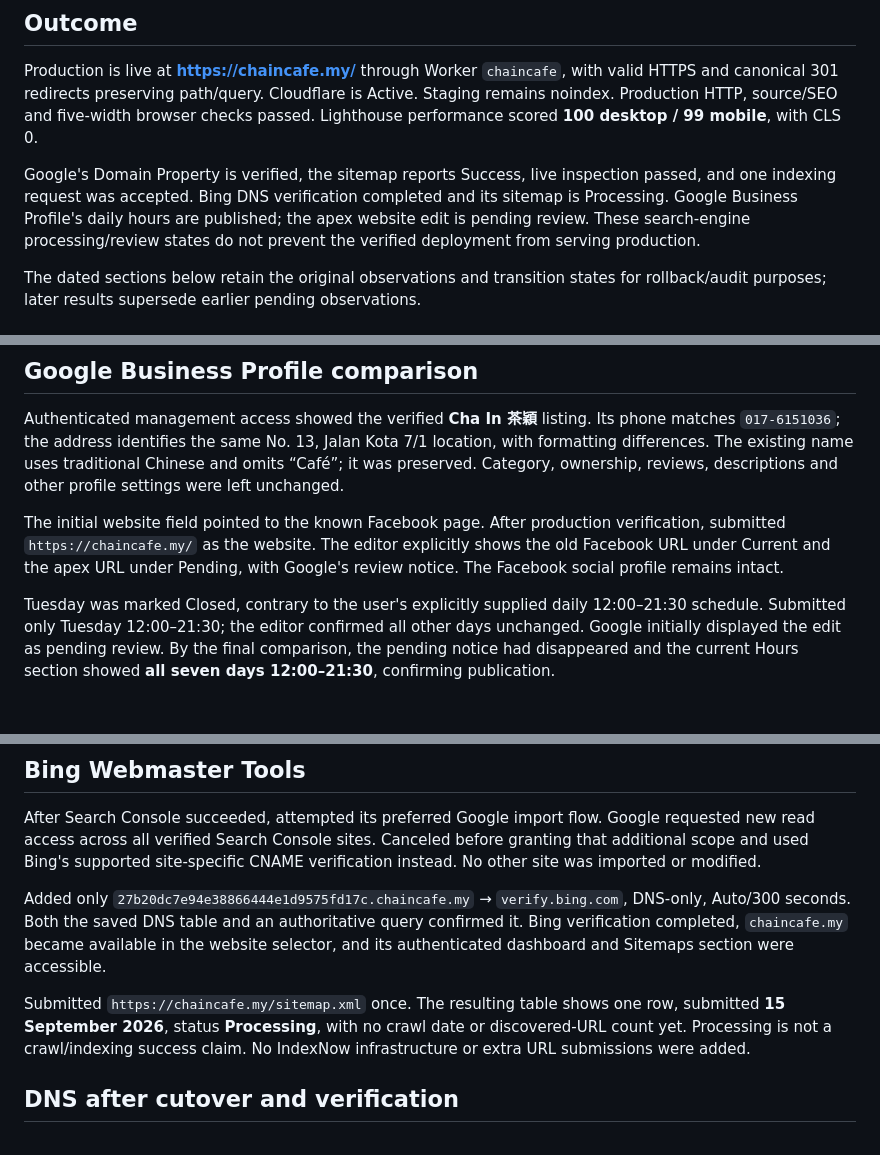
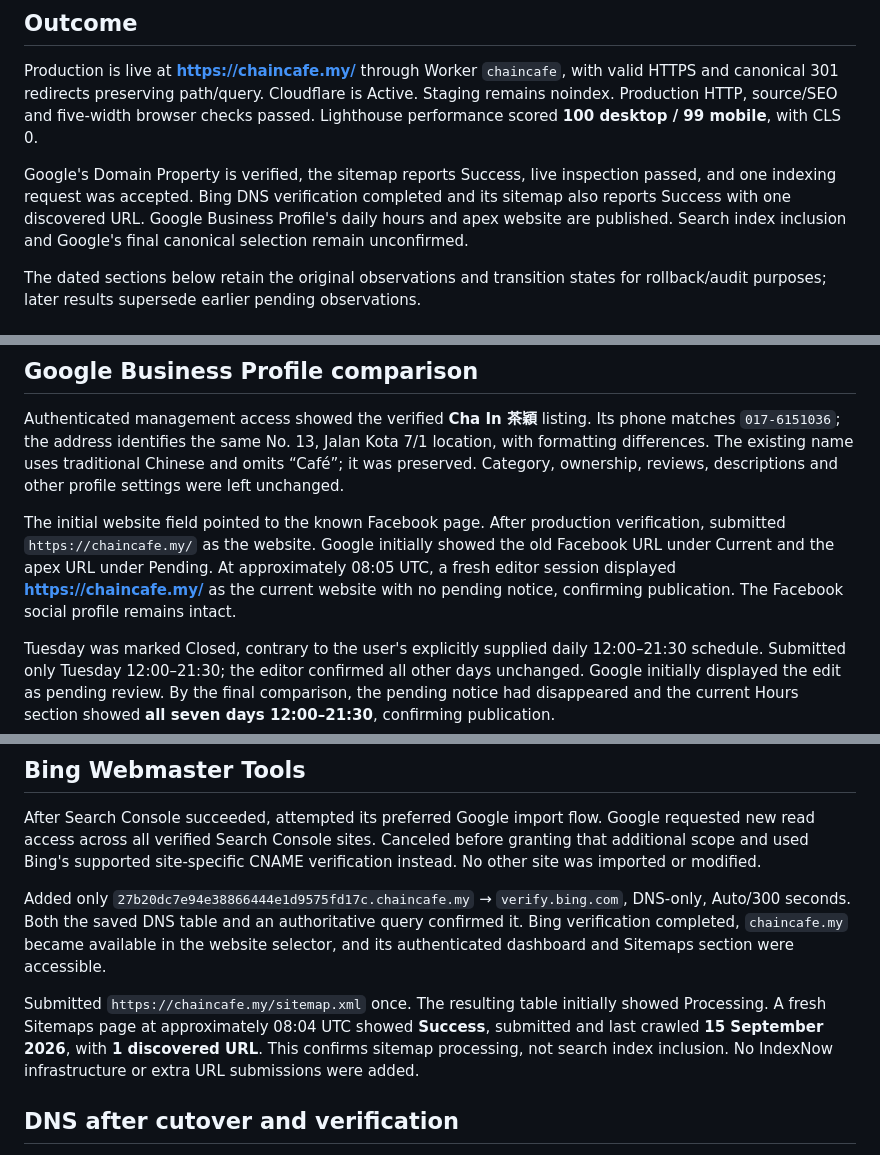
Before and after one commit to brianchu1986/cha_in_landing_page, a Markdown page: docs/production-cutover-2026-09-15.md, 3 parts joined by grey strips. Drawn GitHub-style; blank space fills up the shorter version.

```diff
--- a/docs/production-cutover-2026-09-15.md
+++ b/docs/production-cutover-2026-09-15.md
@@ -4,7 +4,7 @@
 
 Production is live at **https://chaincafe.my/** through Worker `chaincafe`, with valid HTTPS and canonical 301 redirects preserving path/query. Cloudflare is Active. Staging remains noindex. Production HTTP, source/SEO and five-width browser checks passed. Lighthouse performance scored **100 desktop / 99 mobile**, with CLS 0.
 
-Google's Domain Property is verified, the sitemap reports Success, live inspection passed, and one indexing request was accepted. Bing DNS verification completed and its sitemap is Processing. Google Business Profile's daily hours are published; the apex website edit is pending review. These search-engine processing/review states do not prevent the verified deployment from serving production.
+Google's Domain Property is verified, the sitemap reports Success, live inspection passed, and one indexing request was accepted. Bing DNS verification completed and its sitemap also reports Success with one discovered URL. Google Business Profile's daily hours and apex website are published. Search index inclusion and Google's final canonical selection remain unconfirmed.
 
 The dated sections below retain the original observations and transition states for rollback/audit purposes; later results supersede earlier pending observations.
 
@@ -68,7 +68,7 @@ Legacy redirects are the six entries in `public/_redirects`: contact paths to `/
 
 Authenticated management access showed the verified **Cha In 茶穎** listing. Its phone matches `017-6151036`; the address identifies the same No. 13, Jalan Kota 7/1 location, with formatting differences. The existing name uses traditional Chinese and omits “Café”; it was preserved. Category, ownership, reviews, descriptions and other profile settings were left unchanged.
 
-The initial website field pointed to the known Facebook page. After production verification, submitted `https://chaincafe.my/` as the website. The editor explicitly shows the old Facebook URL under Current and the apex URL under Pending, with Google's review notice. The Facebook social profile remains intact.
+The initial website field pointed to the known Facebook page. After production verification, submitted `https://chaincafe.my/` as the website. Google initially showed the old Facebook URL under Current and the apex URL under Pending. At approximately 08:05 UTC, a fresh editor session displayed **https://chaincafe.my/** as the current website with no pending notice, confirming publication. The Facebook social profile remains intact.
 
 Tuesday was marked Closed, contrary to the user's explicitly supplied daily 12:00–21:30 schedule. Submitted only Tuesday 12:00–21:30; the editor confirmed all other days unchanged. Google initially displayed the edit as pending review. By the final comparison, the pending notice had disappeared and the current Hours section showed **all seven days 12:00–21:30**, confirming publication.
 
@@ -124,7 +124,7 @@ After Search Console succeeded, attempted its preferred Google import flow. Goog
 
 Added only `27b20dc7e94e38866444e1d9575fd17c.chaincafe.my` → `verify.bing.com`, DNS-only, Auto/300 seconds. Both the saved DNS table and an authoritative query confirmed it. Bing verification completed, `chaincafe.my` became available in the website selector, and its authenticated dashboard and Sitemaps section were accessible.
 
-Submitted `https://chaincafe.my/sitemap.xml` once. The resulting table shows one row, submitted **15 September 2026**, status **Processing**, with no crawl date or discovered-URL count yet. Processing is not a crawl/indexing success claim. No IndexNow infrastructure or extra URL submissions were added.
+Submitted `https://chaincafe.my/sitemap.xml` once. The resulting table initially showed Processing. A fresh Sitemaps page at approximately 08:04 UTC showed **Success**, submitted and last crawled **15 September 2026**, with **1 discovered URL**. This confirms sitemap processing, not search index inclusion. No IndexNow infrastructure or extra URL submissions were added.
 
 ## DNS after cutover and verification
 
```
Also changed, not shown: other parts of docs/production-cutover-2026-09-15.md (+2 -0 lines), README.md (+3 -3 lines).
